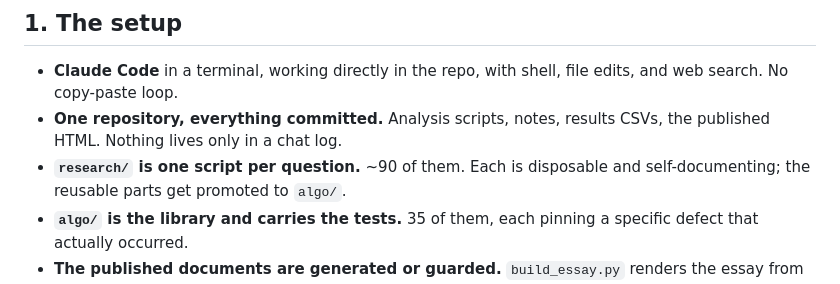
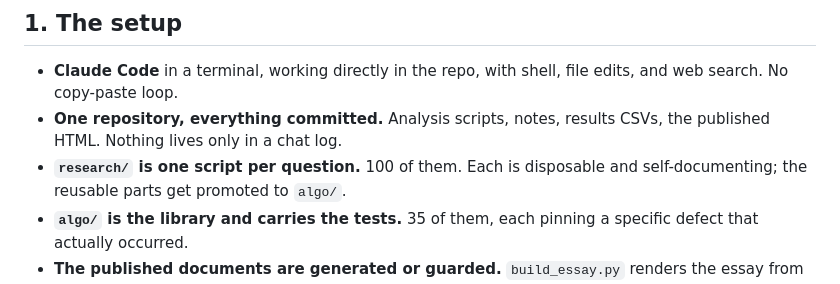
Before and after one commit to aravindvrm/systematic-equity-research, a Markdown page: notes/LLM Working Method.md, the part around the change. GitHub-like rendering.

Commit message:
Correct a count in the document about not getting counts wrong
Said ~90 research scripts; there are 100. Caught by recomputing while
verifying the document's own claims, which is rule 1 in it.

Co-Authored-By: Claude Opus 5 <noreply@anthropic.com>

```diff
--- a/notes/LLM Working Method.md
+++ b/notes/LLM Working Method.md
@@ -18,7 +18,7 @@ that catch it are mechanical.* Everything below is evidence for or against that.
   edits, and web search. No copy-paste loop.
 - **One repository, everything committed.** Analysis scripts, notes, results
   CSVs, the published HTML. Nothing lives only in a chat log.
-- **`research/` is one script per question.** ~90 of them. Each is disposable
+- **`research/` is one script per question.** 100 of them. Each is disposable
   and self-documenting; the reusable parts get promoted to `algo/`.
 - **`algo/` is the library and carries the tests.** 35 of them, each pinning a
   specific defect that actually occurred.
```
